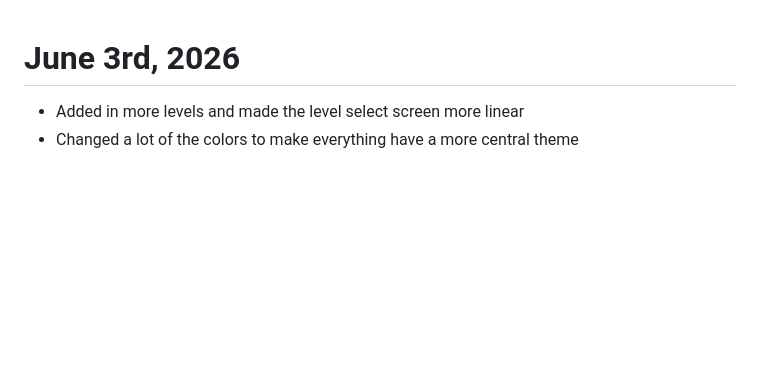
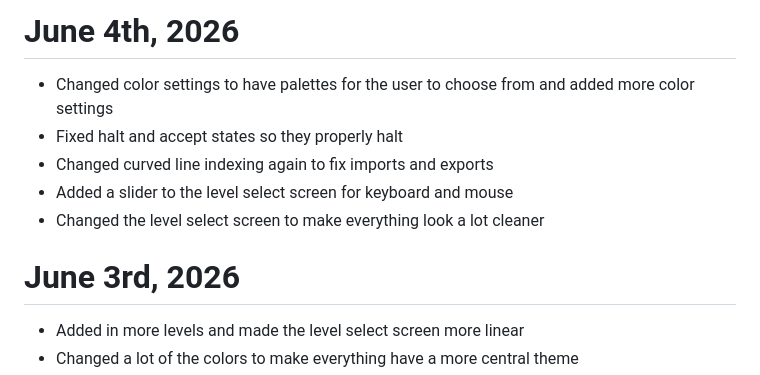
Before and after one commit to shaunramsey/FAExplorer, a Markdown page: Changelog.md, the part around the change. GitHub-like rendering; blank space fills up the shorter version.

Commit message:
changelogs

```diff
--- a/Changelog.md
+++ b/Changelog.md
@@ -1,3 +1,10 @@
+# June 4th, 2026
+* Changed color settings to have palettes for the user to choose from and added more color settings
+* Fixed halt and accept states so they properly halt
+* Changed curved line indexing again to fix imports and exports
+* Added a slider to the level select screen for keyboard and mouse
+* Changed the level select screen to make everything look a lot cleaner
+
 # June 3rd, 2026
 * Added in more levels and made the level select screen more linear
 * Changed a lot of the colors to make everything have a more central theme
```
Also changed, not shown: assets/Changelog.md (+7 -0 lines).
